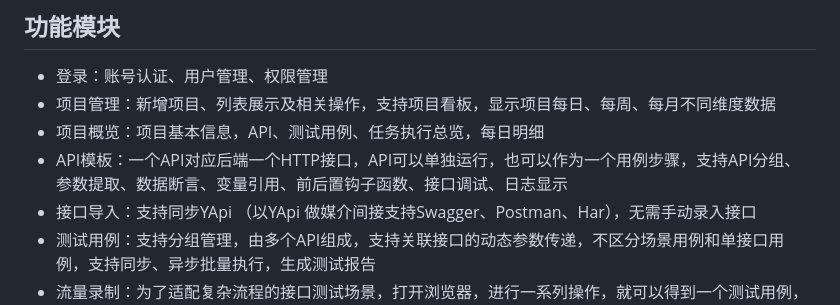
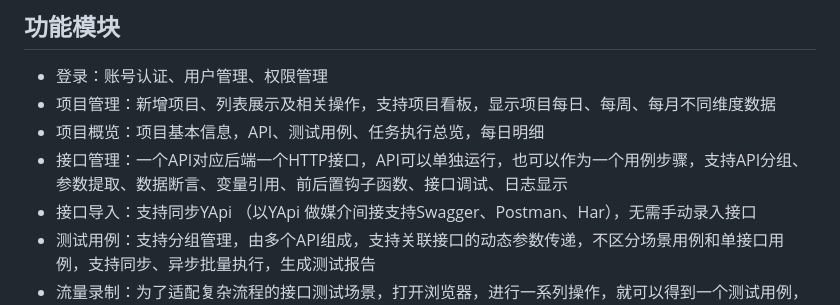
Before and after one commit to tahitimoon/LunarLink, a Markdown page: README.md, the part around the change. Rendered like a GitHub page.

```diff
--- a/README.md
+++ b/README.md
@@ -27,7 +27,7 @@
 - 登录：账号认证、用户管理、权限管理
 - 项目管理：新增项目、列表展示及相关操作，支持项目看板，显示项目每日、每周、每月不同维度数据
 - 项目概览：项目基本信息，API、测试用例、任务执行总览，每日明细
-- API模板：一个API对应后端一个HTTP接口，API可以单独运行，也可以作为一个用例步骤，支持API分组、参数提取、数据断言、变量引用、前后置钩子函数、接口调试、日志显示
+- 接口管理：一个API对应后端一个HTTP接口，API可以单独运行，也可以作为一个用例步骤，支持API分组、参数提取、数据断言、变量引用、前后置钩子函数、接口调试、日志显示
 - 接口导入：支持同步YApi （以YApi 做媒介间接支持Swagger、Postman、Har），无需手动录入接口
 - 测试用例：支持分组管理，由多个API组成，支持关联接口的动态参数传递，不区分场景用例和单接口用例，支持同步、异步批量执行，生成测试报告
 - 流量录制：为了适配复杂流程的接口测试场景，打开浏览器，进行一系列操作，就可以得到一个测试用例，不同接口之间的参数自动提取并关联
```
